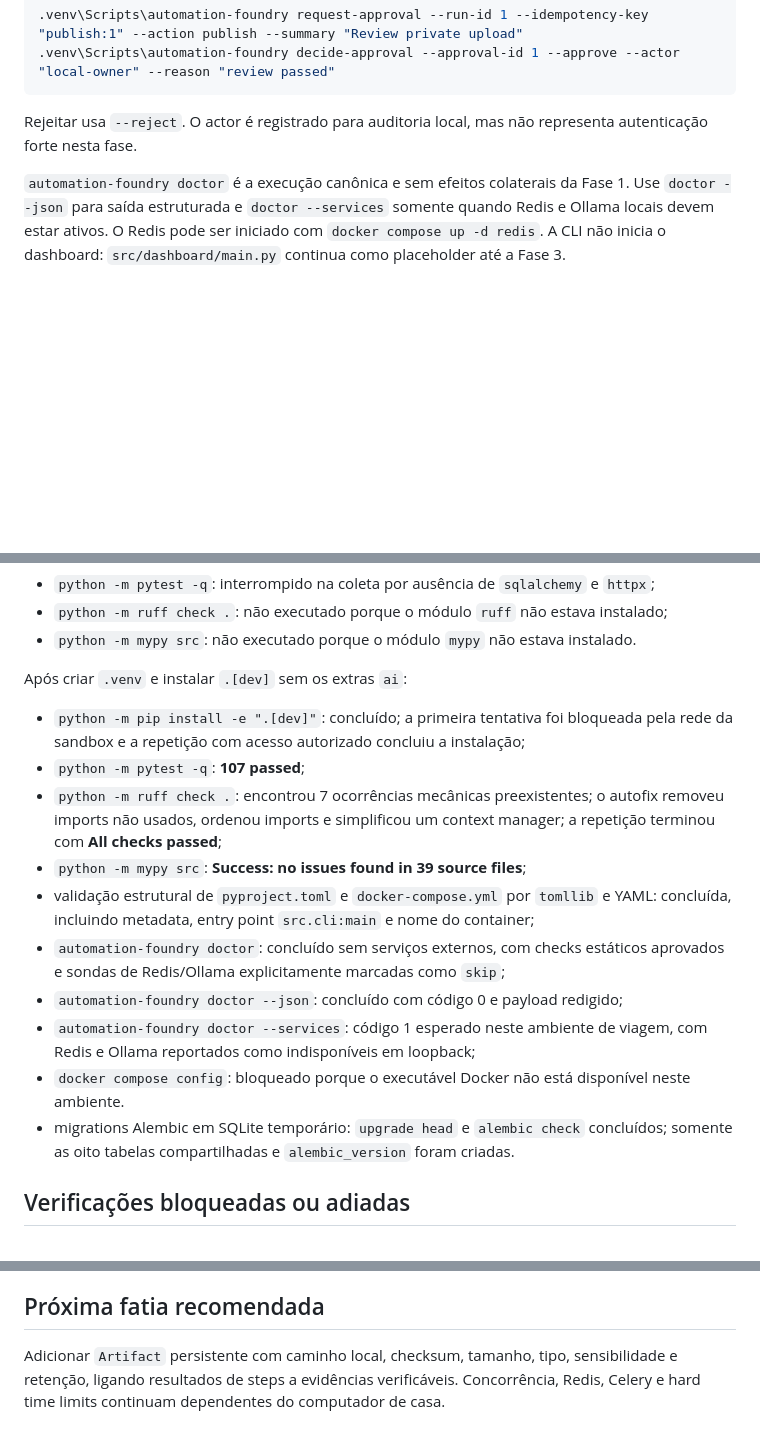
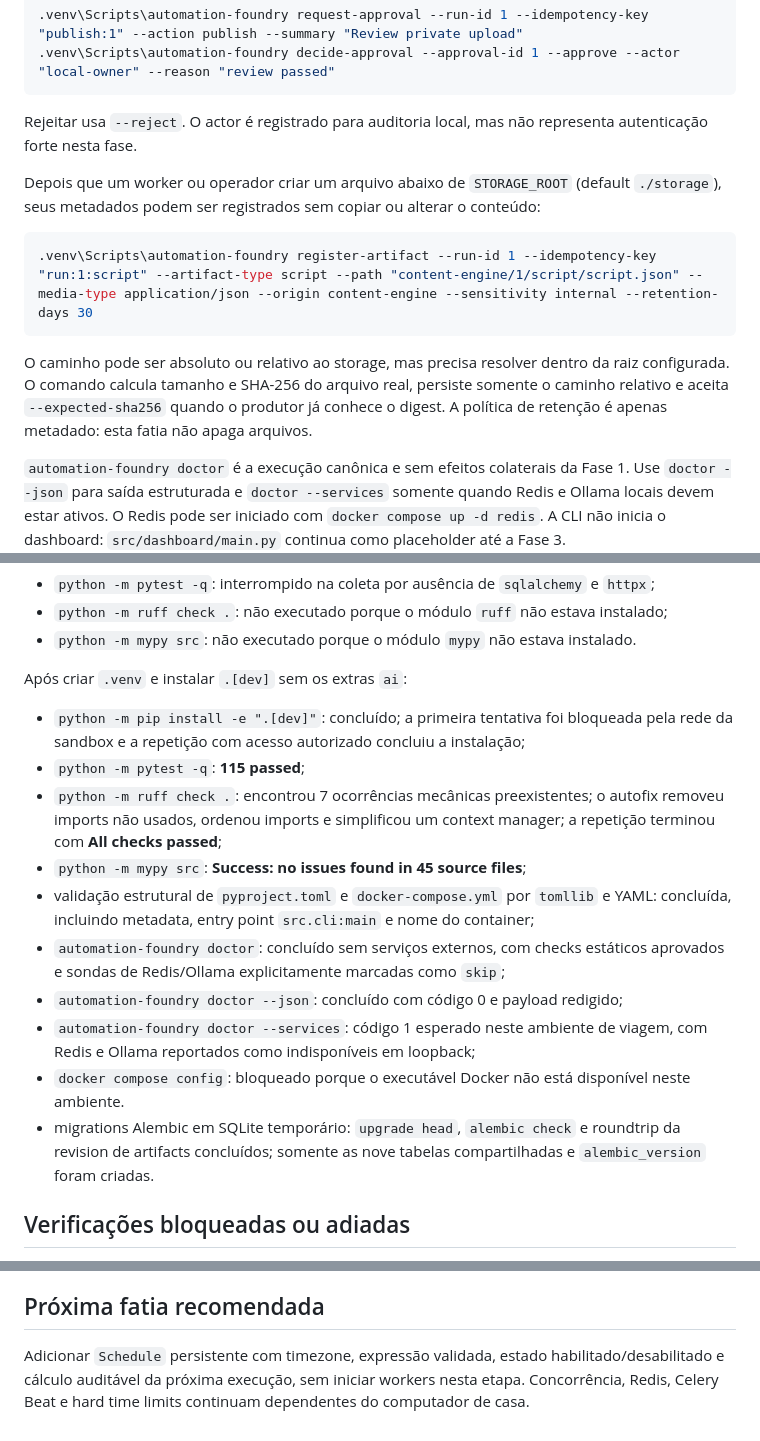
Before and after one commit to sonderzudo-lab/automation-foundry, a Markdown page: docs/IMPLEMENTATION_STATUS.md, 3 parts joined by grey strips. Rendered like a GitHub page; blank space fills up the shorter version.

Commit message:
docs: record local artifact milestone

````diff
--- a/docs/IMPLEMENTATION_STATUS.md
+++ b/docs/IMPLEMENTATION_STATUS.md
@@ -95,6 +96,18 @@ Um gate para o payload atual da run usa:
 Rejeitar usa `--reject`. O actor é registrado para auditoria local, mas não representa autenticação
 forte nesta fase.
 
+Depois que um worker ou operador criar um arquivo abaixo de `STORAGE_ROOT` (default `./storage`),
+seus metadados podem ser registrados sem copiar ou alterar o conteúdo:
+
+```powershell
+.venv\Scripts\automation-foundry register-artifact --run-id 1 --idempotency-key "run:1:script" --artifact-type script --path "content-engine/1/script/script.json" --media-type application/json --origin content-engine --sensitivity internal --retention-days 30
+```
+
+O caminho pode ser absoluto ou relativo ao storage, mas precisa resolver dentro da raiz configurada.
+O comando calcula tamanho e SHA-256 do arquivo real, persiste somente o caminho relativo e aceita
+`--expected-sha256` quando o produtor já conhece o digest. A política de retenção é apenas
+metadado: esta fatia não apaga arquivos.
+
 `automation-foundry doctor` é a execução canônica e sem efeitos colaterais da Fase 1. Use
 `doctor --json` para saída estruturada e `doctor --services` somente quando Redis e Ollama locais
 devem estar ativos. O Redis pode ser iniciado com `docker compose up -d redis`. A CLI não inicia
@@ -113,11 +126,11 @@ Após criar `.venv` e instalar `.[dev]` sem os extras `ai`:
 
 - `python -m pip install -e ".[dev]"`: concluído; a primeira tentativa foi bloqueada pela rede da
   sandbox e a repetição com acesso autorizado concluiu a instalação;
-- `python -m pytest -q`: **107 passed**;
+- `python -m pytest -q`: **115 passed**;
 - `python -m ruff check .`: encontrou 7 ocorrências mecânicas preexistentes; o autofix removeu
   imports não usados, ordenou imports e simplificou um context manager; a repetição terminou com
   **All checks passed**;
-- `python -m mypy src`: **Success: no issues found in 39 source files**;
+- `python -m mypy src`: **Success: no issues found in 45 source files**;
 - validação estrutural de `pyproject.toml` e `docker-compose.yml` por `tomllib` e YAML:
   concluída, incluindo metadata, entry point `src.cli:main` e nome do container;
 - `automation-foundry doctor`: concluído sem serviços externos, com checks estáticos aprovados e
@@ -127,8 +140,8 @@ Após criar `.venv` e instalar `.[dev]` sem os extras `ai`:
   Ollama reportados como indisponíveis em loopback;
 - `docker compose config`: bloqueado porque o executável Docker não está disponível neste
   ambiente.
-- migrations Alembic em SQLite temporário: `upgrade head` e `alembic check` concluídos; somente as
-  oito tabelas compartilhadas e `alembic_version` foram criadas.
+- migrations Alembic em SQLite temporário: `upgrade head`, `alembic check` e roundtrip da revision
+  de artifacts concluídos; somente as nove tabelas compartilhadas e `alembic_version` foram criadas.
 
 ## Verificações bloqueadas ou adiadas
 
@@ -143,6 +156,6 @@ Após criar `.venv` e instalar `.[dev]` sem os extras `ai`:
 
 ## Próxima fatia recomendada
 
-Adicionar `Artifact` persistente com caminho local, checksum, tamanho, tipo, sensibilidade e
-retenção, ligando resultados de steps a evidências verificáveis. Concorrência, Redis, Celery e
-hard time limits continuam dependentes do computador de casa.
+Adicionar `Schedule` persistente com timezone, expressão validada, estado habilitado/desabilitado
+e cálculo auditável da próxima execução, sem iniciar workers nesta etapa. Concorrência, Redis,
+Celery Beat e hard time limits continuam dependentes do computador de casa.
````
Also changed, not shown: other parts of docs/IMPLEMENTATION_STATUS.md (+8 -7 lines), ARQUITETURA.md (+4 -3 lines), ROADMAP.md (+2 -2 lines).
